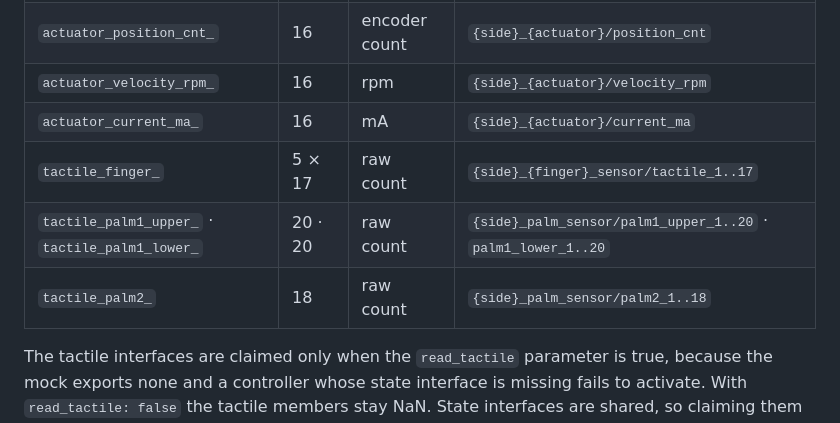
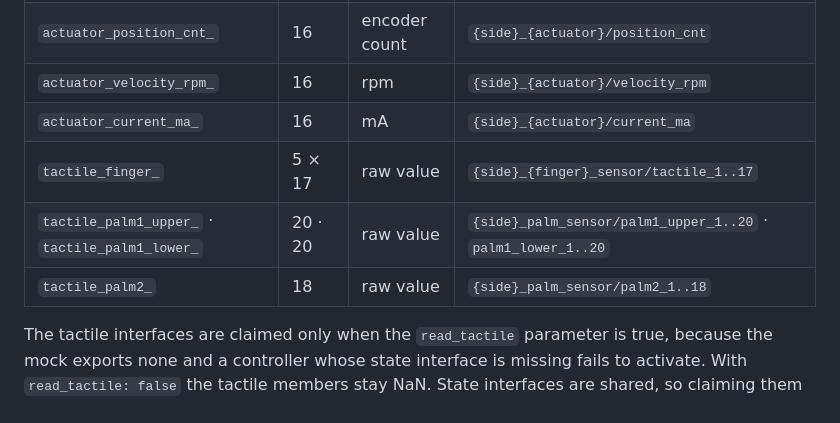
Before and after one commit to aidinrobotics/aidin-hand2-ros2, a Markdown page: aidin_hand2_examples/EXAMPLE.md, the part around the change. Rendered like a GitHub page.

```diff
--- a/aidin_hand2_examples/EXAMPLE.md
+++ b/aidin_hand2_examples/EXAMPLE.md
@@ -45,9 +45,9 @@ members sit in one commented block at the end of each file, in the SDK index ord
 | `actuator_position_cnt_` | 16 | encoder count | `{side}_{actuator}/position_cnt` |
 | `actuator_velocity_rpm_` | 16 | rpm | `{side}_{actuator}/velocity_rpm` |
 | `actuator_current_ma_` | 16 | mA | `{side}_{actuator}/current_ma` |
-| `tactile_finger_` | 5 × 17 | raw count | `{side}_{finger}_sensor/tactile_1..17` |
-| `tactile_palm1_upper_` · `tactile_palm1_lower_` | 20 · 20 | raw count | `{side}_palm_sensor/palm1_upper_1..20` · `palm1_lower_1..20` |
-| `tactile_palm2_` | 18 | raw count | `{side}_palm_sensor/palm2_1..18` |
+| `tactile_finger_` | 5 × 17 | raw value | `{side}_{finger}_sensor/tactile_1..17` |
+| `tactile_palm1_upper_` · `tactile_palm1_lower_` | 20 · 20 | raw value | `{side}_palm_sensor/palm1_upper_1..20` · `palm1_lower_1..20` |
+| `tactile_palm2_` | 18 | raw value | `{side}_palm_sensor/palm2_1..18` |
 
 The tactile interfaces are claimed only when the `read_tactile` parameter is true, because the mock
 exports none and a controller whose state interface is missing fails to activate. With
```
Also changed, not shown: aidin_hand2_msgs/README.ko.md (+4 -4 lines).
